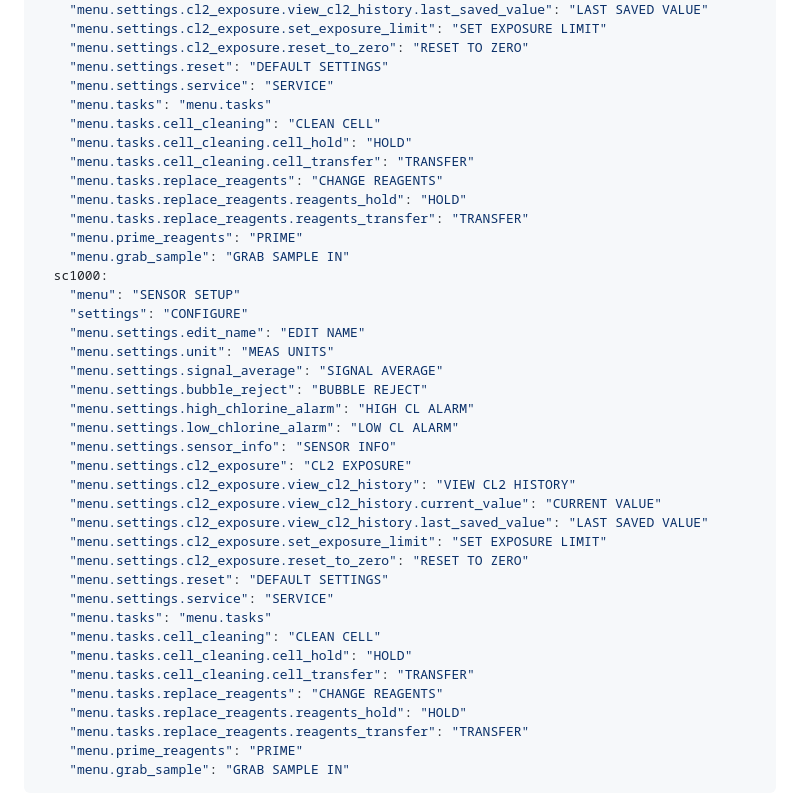
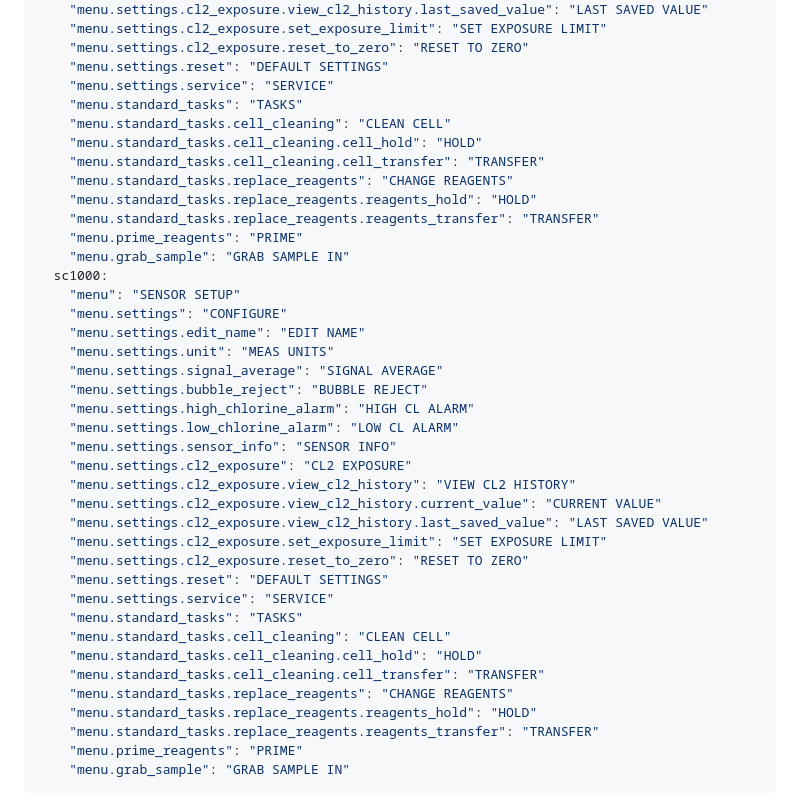
Before and after one commit to lflugo22/menu-explorer, a Markdown page: content/devices/ulr_cl17sc_latest.md, the part around the change. GitHub-like rendering.

Commit message:
Update controller label keys to use 'standard_tasks' for consistency

```diff
--- a/content/devices/ulr_cl17sc_latest.md
+++ b/content/devices/ulr_cl17sc_latest.md
@@ -27,18 +27,18 @@ controller_labels:
     "menu.settings.cl2_exposure.reset_to_zero": "RESET TO ZERO"
     "menu.settings.reset": "DEFAULT SETTINGS"
     "menu.settings.service": "SERVICE"
-    "menu.tasks": "menu.tasks"
-    "menu.tasks.cell_cleaning": "CLEAN CELL"
-    "menu.tasks.cell_cleaning.cell_hold": "HOLD"
-    "menu.tasks.cell_cleaning.cell_transfer": "TRANSFER"
-    "menu.tasks.replace_reagents": "CHANGE REAGENTS"
-    "menu.tasks.replace_reagents.reagents_hold": "HOLD"
-    "menu.tasks.replace_reagents.reagents_transfer": "TRANSFER"
+    "menu.standard_tasks": "TASKS"
+    "menu.standard_tasks.cell_cleaning": "CLEAN CELL"
+    "menu.standard_tasks.cell_cleaning.cell_hold": "HOLD"
+    "menu.standard_tasks.cell_cleaning.cell_transfer": "TRANSFER"
+    "menu.standard_tasks.replace_reagents": "CHANGE REAGENTS"
+    "menu.standard_tasks.replace_reagents.reagents_hold": "HOLD"
+    "menu.standard_tasks.replace_reagents.reagents_transfer": "TRANSFER"
     "menu.prime_reagents": "PRIME"
     "menu.grab_sample": "GRAB SAMPLE IN"
   sc1000:
     "menu": "SENSOR SETUP"
-    "settings": "CONFIGURE"
+    "menu.settings": "CONFIGURE"
     "menu.settings.edit_name": "EDIT NAME"
     "menu.settings.unit": "MEAS UNITS"
     "menu.settings.signal_average": "SIGNAL AVERAGE"
@@ -54,13 +54,13 @@ controller_labels:
     "menu.settings.cl2_exposure.reset_to_zero": "RESET TO ZERO"
     "menu.settings.reset": "DEFAULT SETTINGS"
     "menu.settings.service": "SERVICE"
-    "menu.tasks": "menu.tasks"
-    "menu.tasks.cell_cleaning": "CLEAN CELL"
-    "menu.tasks.cell_cleaning.cell_hold": "HOLD"
-    "menu.tasks.cell_cleaning.cell_transfer": "TRANSFER"
-    "menu.tasks.replace_reagents": "CHANGE REAGENTS"
-    "menu.tasks.replace_reagents.reagents_hold": "HOLD"
-    "menu.tasks.replace_reagents.reagents_transfer": "TRANSFER"
+    "menu.standard_tasks": "TASKS"
+    "menu.standard_tasks.cell_cleaning": "CLEAN CELL"
+    "menu.standard_tasks.cell_cleaning.cell_hold": "HOLD"
+    "menu.standard_tasks.cell_cleaning.cell_transfer": "TRANSFER"
+    "menu.standard_tasks.replace_reagents": "CHANGE REAGENTS"
+    "menu.standard_tasks.replace_reagents.reagents_hold": "HOLD"
+    "menu.standard_tasks.replace_reagents.reagents_transfer": "TRANSFER"
     "menu.prime_reagents": "PRIME"
     "menu.grab_sample": "GRAB SAMPLE IN"
 ---
```
